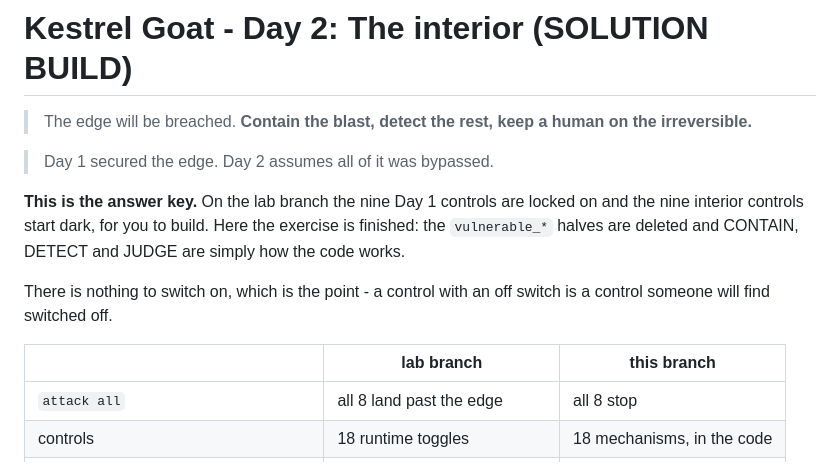
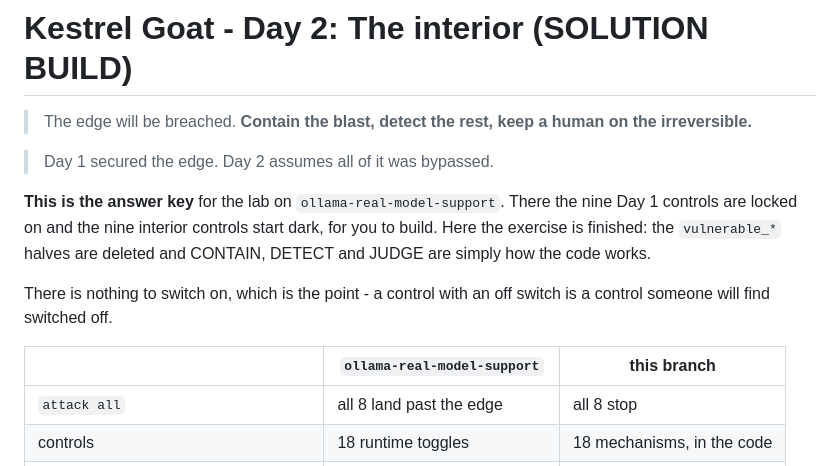
Before and after one commit to kenken64/Deploying-Safe-and-Secure-AI_Agents, a Markdown page: workshop-day2/README.md, the part around the change. Drawn GitHub-style.

```diff
--- a/workshop-day2/README.md
+++ b/workshop-day2/README.md
@@ -5,7 +5,7 @@
 
 > Day 1 secured the edge. Day 2 assumes all of it was bypassed.
 
-**This is the answer key.** On the lab branch the nine Day 1 controls are locked on and
+**This is the answer key** for the lab on `ollama-real-model-support`. There the nine Day 1 controls are locked on and
 the nine interior controls start dark, for you to build. Here the exercise is finished:
 the `vulnerable_*` halves are deleted and CONTAIN, DETECT and JUDGE are simply how the
 code works.
@@ -13,7 +13,7 @@ code works.
 There is nothing to switch on, which is the point - a control with an off switch is a
 control someone will find switched off.
 
-| | lab branch | this branch |
+| | `ollama-real-model-support` | this branch |
 |---|---|---|
 | `attack all` | all 8 land past the edge | all 8 stop |
 | controls | 18 runtime toggles | 18 mechanisms, in the code |
```
Also changed, not shown: README.md (+13 -8 lines), workshop-day1/README.md (+5 -4 lines).
